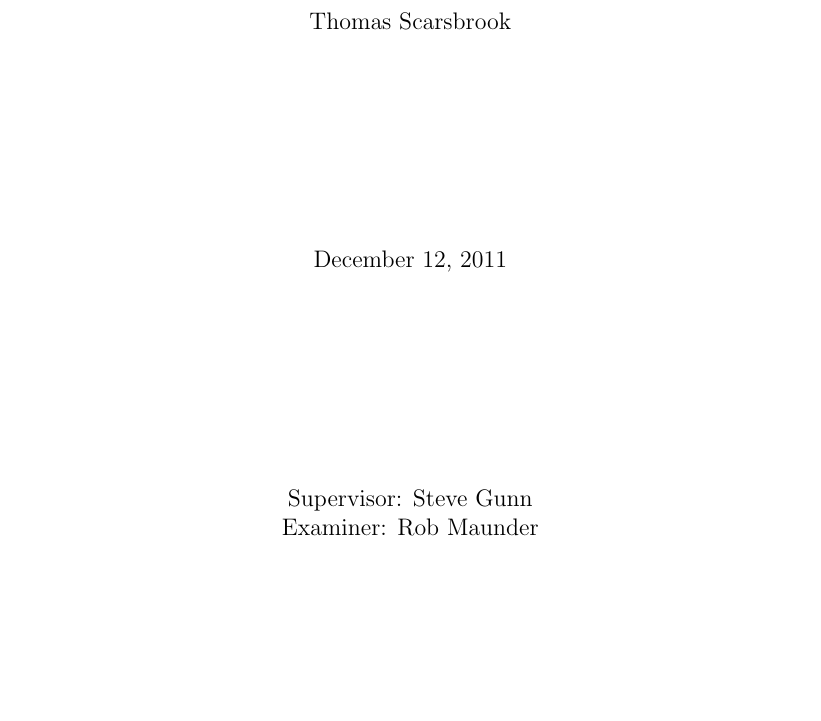
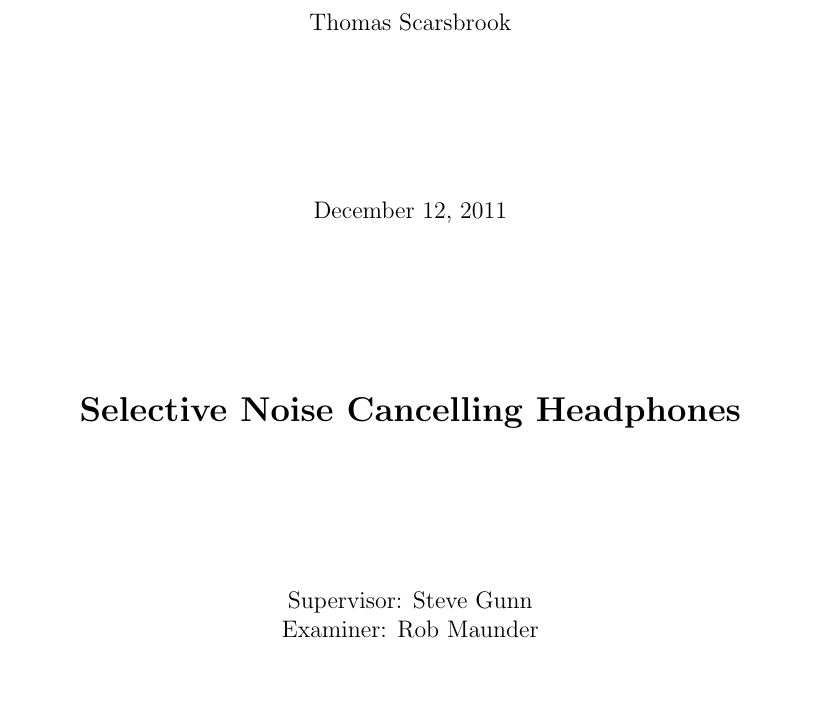
Before and after one commit to Scarzy/3YP-Noise-Cancelling-Headphones, a LaTeX thesis (reports/progress_report/progress.tex, which reads reports/progress_report/frontpage.tex): part of page 1 of 20, cut so that both start at the same text, the shorter picture padded with empty space. Compiled offline with pdfLaTeX.

Commit message:
Add the project title
Somehow this had been previously forgotten...

git-svn-id: svn+ssh://svn.forge.ecs.soton.ac.uk/projects/sanchp3yp@190 bc9da1e1-76ae-0410-a611-e94dc21032b9

```diff
--- a/reports/progress_report/frontpage.tex
+++ b/reports/progress_report/frontpage.tex
@@ -12,6 +12,10 @@
 
 \vfill
 
+\Large{\textbf{Selective Noise Cancelling Headphones}}
+
+\vfill
+
 \normalsize{Supervisor: Steve Gunn}\\
 \normalsize{Examiner: Rob Maunder}
 
```
